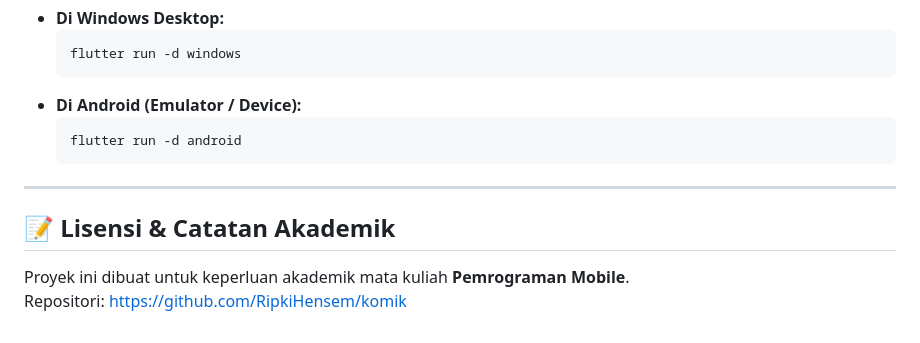
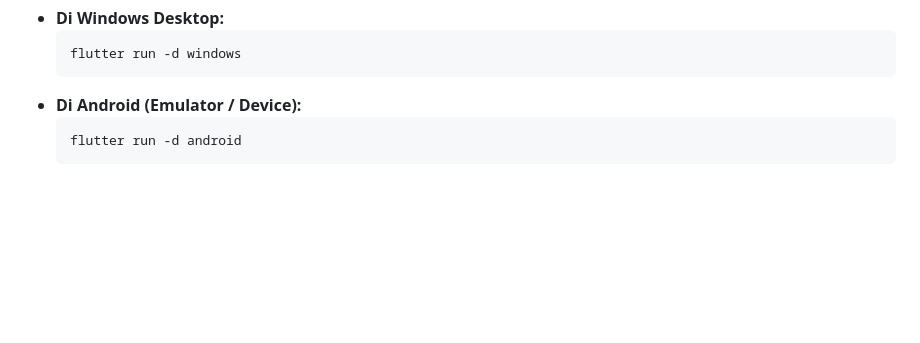
Before and after one commit to RipkiHensem/komik, a Markdown page: README.md, the part around one of its changes. Rendered like a GitHub page; blank space fills up the shorter version.

Commit message:
Update README formatting and content

````diff
--- a/README.md
+++ b/README.md
@@ -105,9 +105,3 @@ flutter pub get
   ```bash
   flutter run -d android
   ```
-
----
-
-## 📝 Lisensi & Catatan Akademik
-Proyek ini dibuat untuk keperluan akademik mata kuliah **Pemrograman Mobile**.
-Repositori: [https://github.com/RipkiHensem/komik](https://github.com/RipkiHensem/komik)
````
Also changed, not shown: other parts of README.md (+12 -12 lines).
